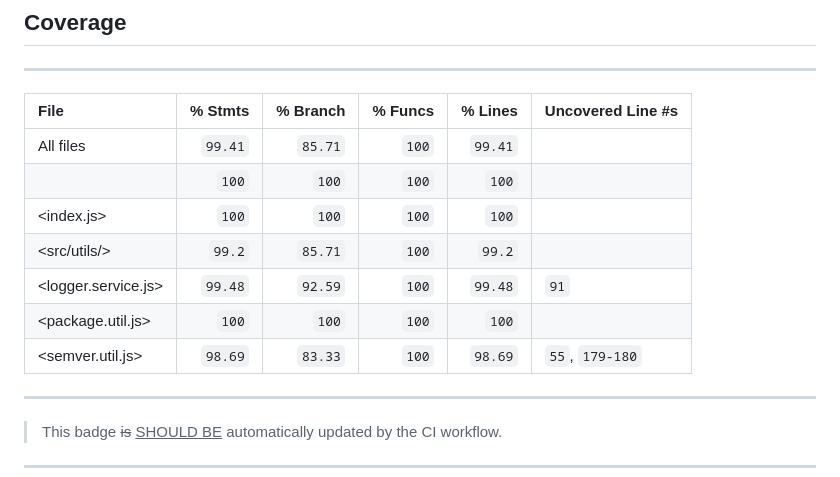
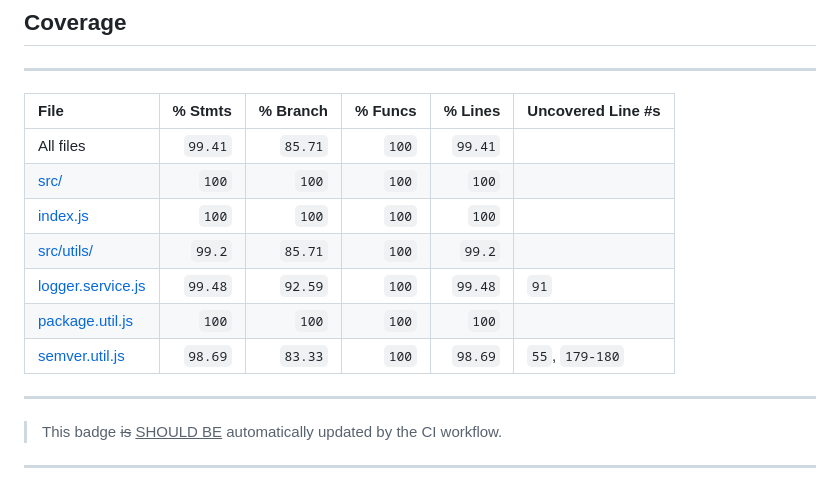
Before and after one commit to darcher-/node-engine-compat, a Markdown page: README.md, the part around the change. GitHub-like rendering.

Commit message:
Update README.md
Signed-off-by: Dylan Archer <dylarcher@gmail.com>

```diff
--- a/README.md
+++ b/README.md
@@ -212,12 +212,12 @@ The tool handles errors gracefully, reporting missing files, unparseable JSON, a
 File                 | % Stmts | % Branch | % Funcs | % Lines | Uncovered Line #s
 :------------------- | ------: | -------: | ------: | ------: | :----------------
 All files            | `99.41` |  `85.71` |   `100` | `99.41` |
- <src/>              |   `100` |    `100` |   `100` |   `100` |
-  <index.js>         |   `100` |    `100` |   `100` |   `100` |
- <src/utils/>        |  `99.2` |  `85.71` |   `100` |  `99.2` |
-  <logger.service.js>| `99.48` |  `92.59` |   `100` | `99.48` | `91`
-  <package.util.js>  |   `100` |    `100` |   `100` |   `100` |
-  <semver.util.js>   | `98.69` |  `83.33` |   `100` | `98.69` | `55`, `179-180`
+ [src/](./src)              |   `100` |    `100` |   `100` |   `100` |
+   [index.js](./src/index.js)         |   `100` |    `100` |   `100` |   `100` |
+ [src/utils/](./src/utils)        |  `99.2` |  `85.71` |   `100` |  `99.2` |
+   [logger.service.js](./src/utils/logger.service.js)| `99.48` |  `92.59` |   `100` | `99.48` | `91`
+   [package.util.js](./src/utils/package.service.js)  |   `100` |    `100` |   `100` |   `100` |
+   [semver.util.js](./src/utils/semver.service.js)   | `98.69` |  `83.33` |   `100` | `98.69` | `55`, `179-180`
 ---------------------------------------------------------------------------------
 <!-- coverage_end -->
 
```
